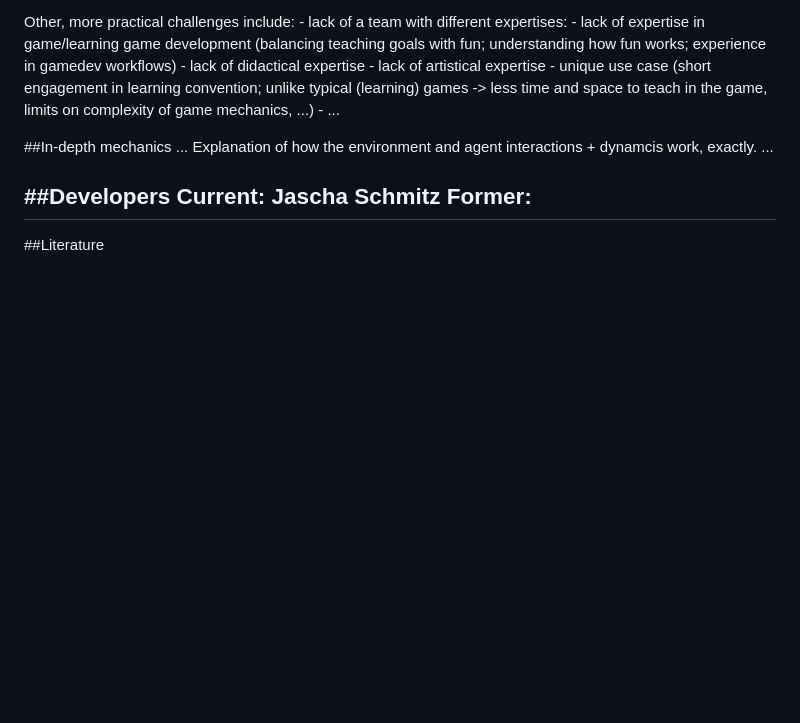
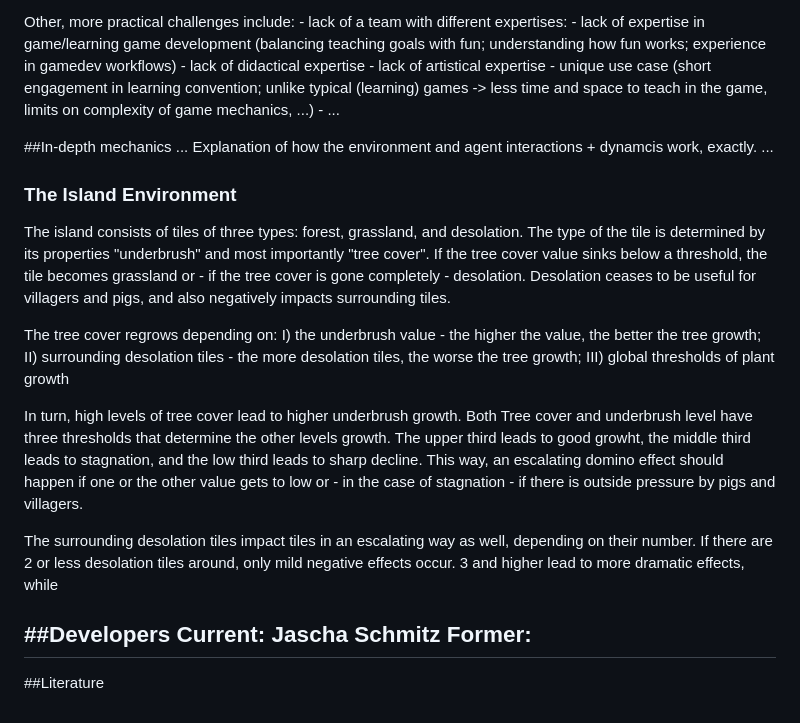
Before and after one commit to merrygin/TippingPigs, a Markdown page: README.md, the part around the change. Rendered like a GitHub page; blank space fills up the shorter version.

```diff
--- a/README.md
+++ b/README.md
@@ -163,6 +163,28 @@ Other, more practical challenges include:
 ...
 Explanation of how the environment and agent interactions + dynamcis work, exactly.
 ...
+### The Island Environment
+The island consists of tiles of three types: forest, grassland, and desolation. The type of the tile
+is determined by its properties "underbrush" and most importantly "tree cover". If the tree cover value sinks
+below a threshold, the tile becomes grassland or - if the tree cover is gone completely - desolation.
+Desolation ceases to be useful for villagers and pigs, and also negatively impacts surrounding tiles.
+
+The tree cover regrows depending on:
+	I) the underbrush value - the higher the value, the better the tree growth;
+	II) surrounding desolation tiles - the more desolation tiles, the worse the tree growth;
+	III) global thresholds of plant growth
+
+In turn, high levels of tree cover lead to higher underbrush growth. Both Tree cover and underbrush level have
+three thresholds that determine the other levels growth. The upper third leads to good growht, the middle
+third leads to stagnation, and the low third leads to sharp decline. This way, an escalating domino effect should
+happen if one or the other value gets to low or - in the case of stagnation - if there
+is outside pressure by pigs and villagers.
+
+The surrounding desolation tiles impact tiles in an escalating way as well, depending on their number.
+If there are 2 or less desolation tiles around, only mild negative effects occur. 3 and higher lead to
+more dramatic effects, while
+
+
 
 ##Developers
 Current:
```
